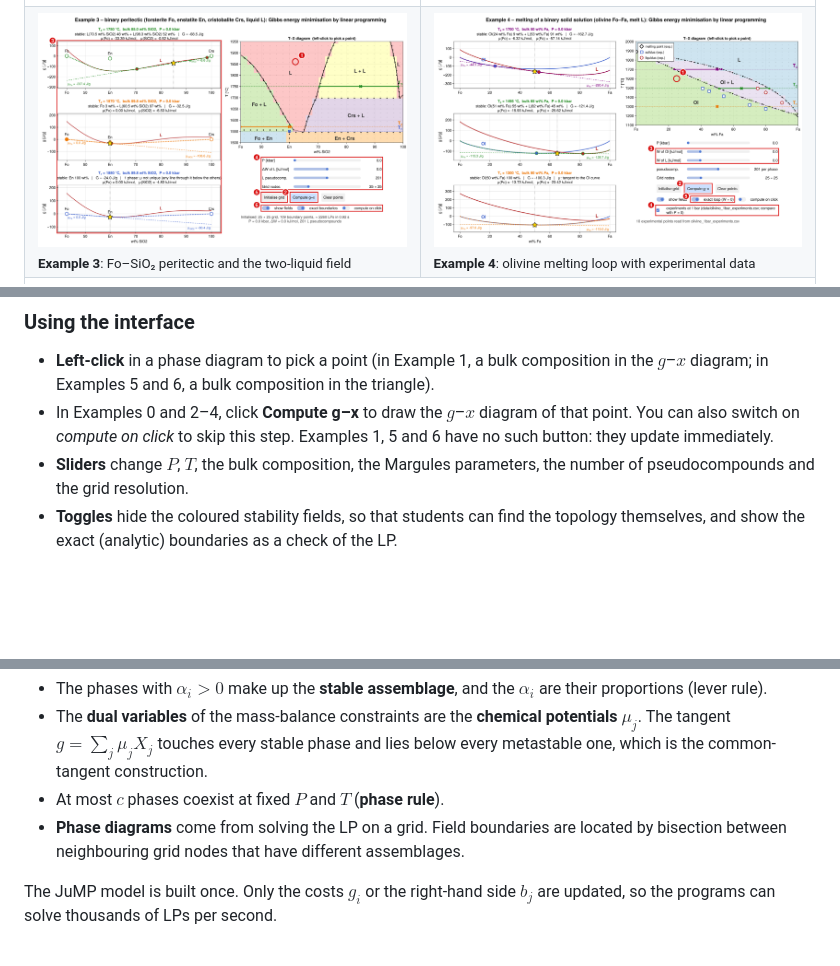
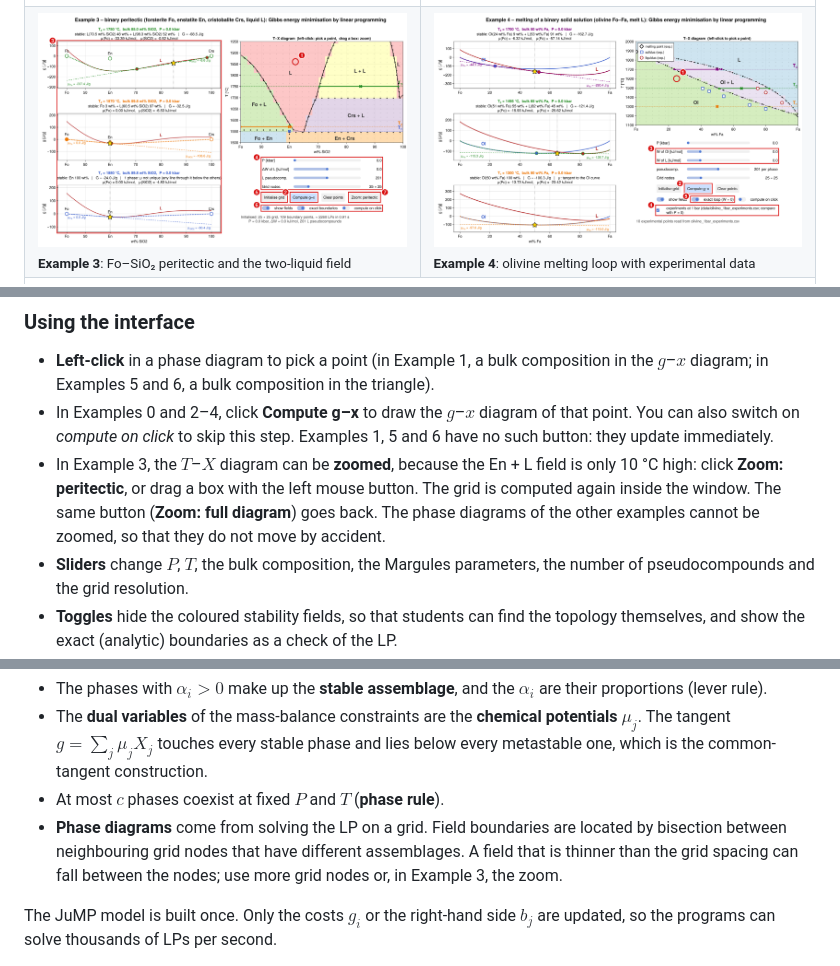
Before and after one commit to ComputationalThermodynamics/Teaching_Material, a Markdown page: README.md, 3 parts joined by grey strips. GitHub-like rendering; pictures changed too: guide/figures/ex3_overview.png; blank space fills up the shorter version.

Commit message:
Update Peritectic example (and its documentation) to add zoom option

```diff
--- a/README.md
+++ b/README.md
@@ -107,6 +107,10 @@ julia> include("Example2_eutectic_TX.jl")
 - In Examples 0 and 2–4, click **Compute g–x** to draw the $g$–$x$ diagram of that point. You can also
   switch on *compute on click* to skip this step. Examples 1, 5 and 6 have no such button: they update
   immediately.
+- In Example 3, the $T$–$X$ diagram can be **zoomed**, because the En + L field is only 10 °C high:
+  click **Zoom: peritectic**, or drag a box with the left mouse button. The grid is computed again
+  inside the window. The same button (**Zoom: full diagram**) goes back. The phase diagrams of the
+  other examples cannot be zoomed, so that they do not move by accident.
 - **Sliders** change $P$, $T$, the bulk composition, the Margules parameters, the number of
   pseudocompounds and the grid resolution.
 - **Toggles** hide the coloured stability fields, so that students can find the topology
@@ -150,7 +154,9 @@ $$\min_{\alpha}\; G = \sum_i g_i\,\alpha_i \quad\text{subject to}\quad \sum_i A_
   which is the common-tangent construction.
 - At most $c$ phases coexist at fixed $P$ and $T$ (**phase rule**).
 - **Phase diagrams** come from solving the LP on a grid. Field boundaries are located by
-  bisection between neighbouring grid nodes that have different assemblages.
+  bisection between neighbouring grid nodes that have different assemblages. A field that is
+  thinner than the grid spacing can fall between the nodes; use more grid nodes or, in Example 3,
+  the zoom.
 
 The JuMP model is built once. Only the costs $g_i$ or the right-hand side $b_j$ are updated, so the
 programs can solve thousands of LPs per second.
```
Also changed, not shown: other parts of README.md (+1 -1 lines), guide/figures/ex3_peritectic.png (added), 4 other files.
